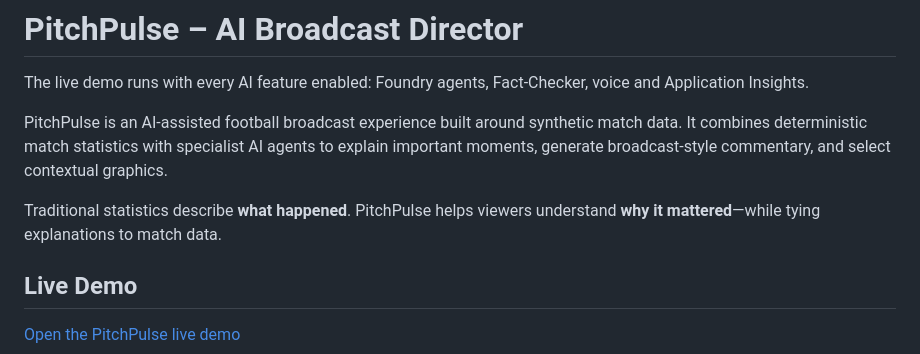
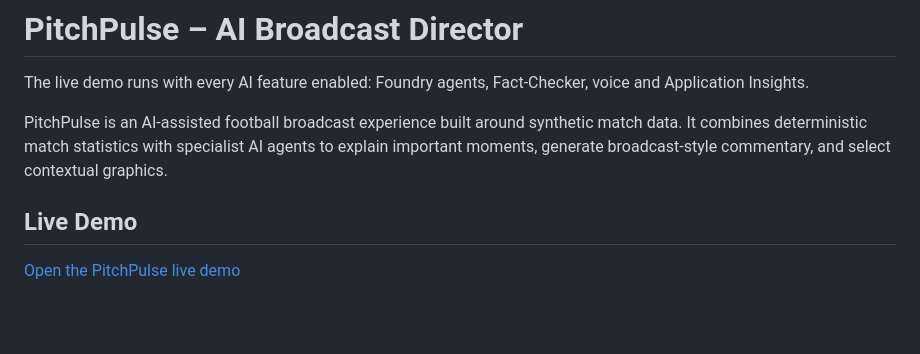
Before and after one commit to Albion-Hoxha/pitchpulse, a Markdown page: README.md, the part around the change. Rendered like a GitHub page; blank space fills up the shorter version.

Commit message:
Remove tagline from README
Remove the sentence contrasting traditional statistics with PitchPulse's match explanations.

```diff
--- a/README.md
+++ b/README.md
@@ -6,7 +6,6 @@ The live demo runs with every AI feature enabled: Foundry agents, Fact-Checker,
 
 PitchPulse is an AI-assisted football broadcast experience built around synthetic match data. It combines deterministic match statistics with specialist AI agents to explain important moments, generate broadcast-style commentary, and select contextual graphics.
 
-Traditional statistics describe **what happened**. PitchPulse helps viewers understand **why it mattered**—while tying explanations to match data.
 
 ## Live Demo
 
```
